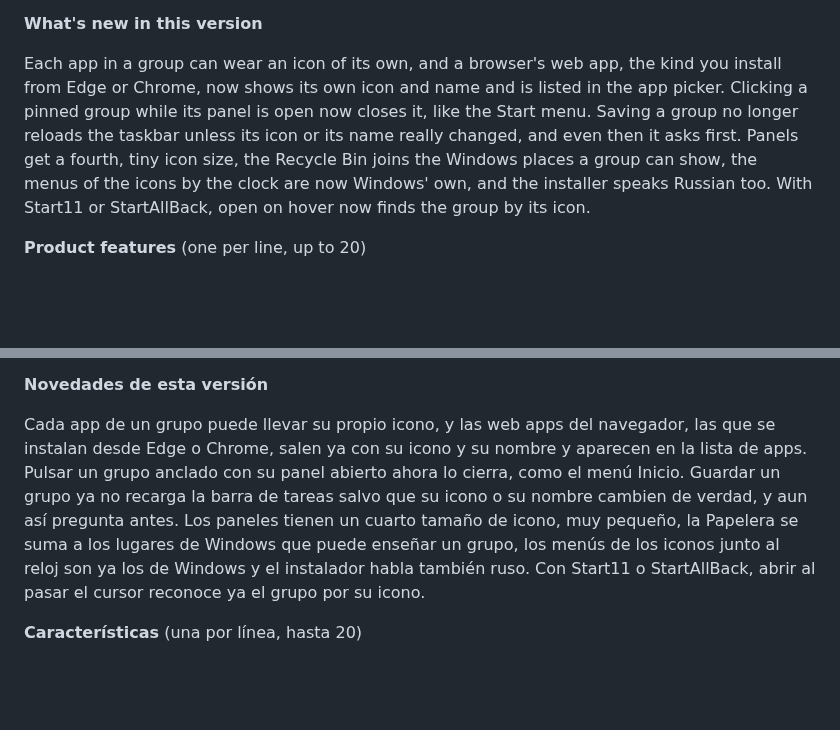
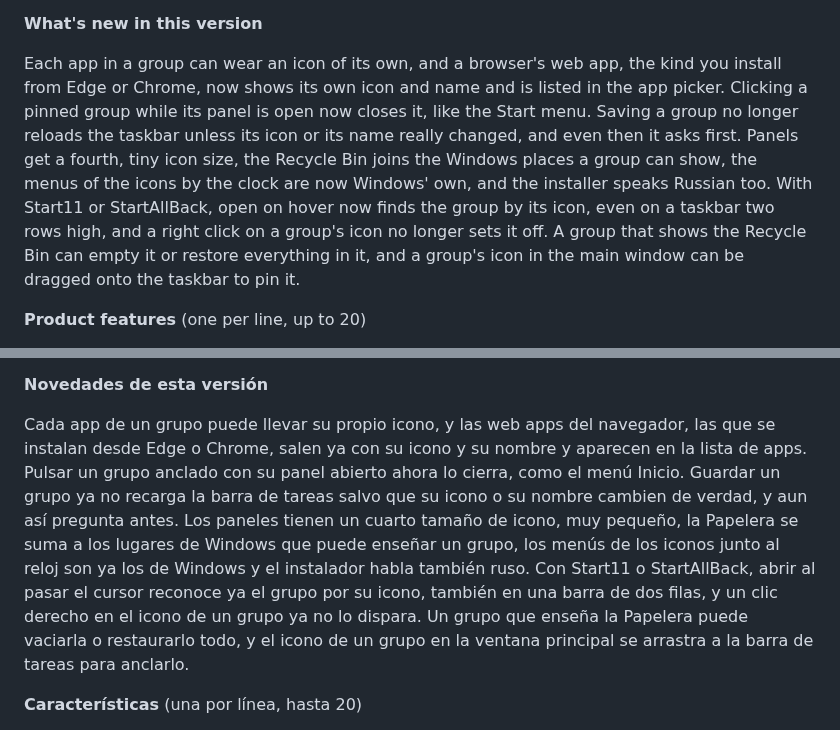
Before and after one commit to Mun1to/TaskbarGroupsFluent, a Markdown page: docs/store/listing.md, 2 parts joined by grey strips. Rendered like a GitHub page; blank space fills up the shorter version.

Commit message:
Add 1.10.1 and 1.10.2 to the Store release notes

```diff
--- a/docs/store/listing.md
+++ b/docs/store/listing.md
@@ -56,7 +56,7 @@ It follows your Windows theme, accent colour and language (English, Spanish or R
 
 **What's new in this version**
 
-Each app in a group can wear an icon of its own, and a browser's web app, the kind you install from Edge or Chrome, now shows its own icon and name and is listed in the app picker. Clicking a pinned group while its panel is open now closes it, like the Start menu. Saving a group no longer reloads the taskbar unless its icon or its name really changed, and even then it asks first. Panels get a fourth, tiny icon size, the Recycle Bin joins the Windows places a group can show, the menus of the icons by the clock are now Windows' own, and the installer speaks Russian too. With Start11 or StartAllBack, open on hover now finds the group by its icon.
+Each app in a group can wear an icon of its own, and a browser's web app, the kind you install from Edge or Chrome, now shows its own icon and name and is listed in the app picker. Clicking a pinned group while its panel is open now closes it, like the Start menu. Saving a group no longer reloads the taskbar unless its icon or its name really changed, and even then it asks first. Panels get a fourth, tiny icon size, the Recycle Bin joins the Windows places a group can show, the menus of the icons by the clock are now Windows' own, and the installer speaks Russian too. With Start11 or StartAllBack, open on hover now finds the group by its icon, even on a taskbar two rows high, and a right click on a group's icon no longer sets it off. A group that shows the Recycle Bin can empty it or restore everything in it, and a group's icon in the main window can be dragged onto the taskbar to pin it.
 
 **Product features** (one per line, up to 20)
 
@@ -114,7 +114,7 @@ Sigue el tema, el color de énfasis y el idioma de Windows (español, inglés o
 
 **Novedades de esta versión**
 
-Cada app de un grupo puede llevar su propio icono, y las web apps del navegador, las que se instalan desde Edge o Chrome, salen ya con su icono y su nombre y aparecen en la lista de apps. Pulsar un grupo anclado con su panel abierto ahora lo cierra, como el menú Inicio. Guardar un grupo ya no recarga la barra de tareas salvo que su icono o su nombre cambien de verdad, y aun así pregunta antes. Los paneles tienen un cuarto tamaño de icono, muy pequeño, la Papelera se suma a los lugares de Windows que puede enseñar un grupo, los menús de los iconos junto al reloj son ya los de Windows y el instalador habla también ruso. Con Start11 o StartAllBack, abrir al pasar el cursor reconoce ya el grupo por su icono.
+Cada app de un grupo puede llevar su propio icono, y las web apps del navegador, las que se instalan desde Edge o Chrome, salen ya con su icono y su nombre y aparecen en la lista de apps. Pulsar un grupo anclado con su panel abierto ahora lo cierra, como el menú Inicio. Guardar un grupo ya no recarga la barra de tareas salvo que su icono o su nombre cambien de verdad, y aun así pregunta antes. Los paneles tienen un cuarto tamaño de icono, muy pequeño, la Papelera se suma a los lugares de Windows que puede enseñar un grupo, los menús de los iconos junto al reloj son ya los de Windows y el instalador habla también ruso. Con Start11 o StartAllBack, abrir al pasar el cursor reconoce ya el grupo por su icono, también en una barra de dos filas, y un clic derecho en el icono de un grupo ya no lo dispara. Un grupo que enseña la Papelera puede vaciarla o restaurarlo todo, y el icono de un grupo en la ventana principal se arrastra a la barra de tareas para anclarlo.
 
 **Características** (una por línea, hasta 20)
 
```
